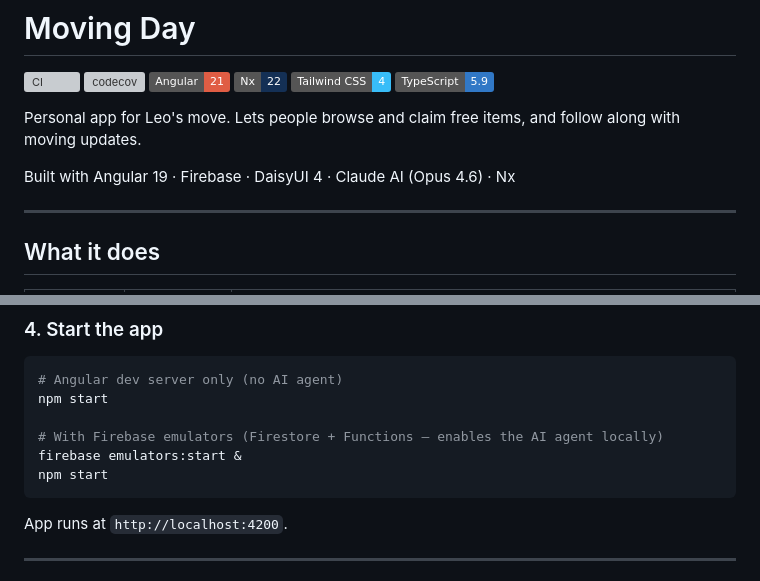
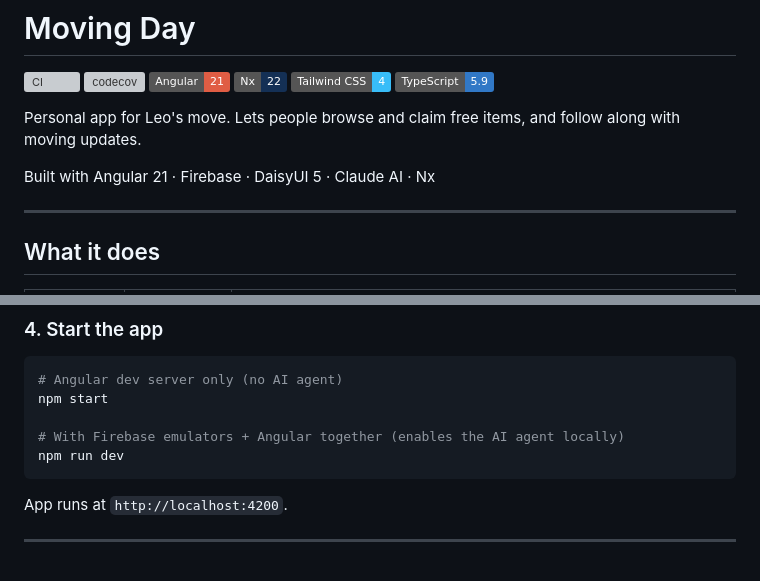
Before and after one commit to lhew/movingday, a Markdown page: README.md, 2 parts joined by grey strips. Rendered like a GitHub page; badges without logos; grey boxes are pictures that could not be loaded.

````diff
--- a/README.md
+++ b/README.md
@@ -9,7 +9,7 @@
 
 Personal app for Leo's move. Lets people browse and claim free items, and follow along with moving updates.
 
-Built with Angular 19 · Firebase · DaisyUI 4 · Claude AI (Opus 4.6) · Nx
+Built with Angular 21 · Firebase · DaisyUI 5 · Claude AI · Nx
 
 ---
 
@@ -139,9 +70,8 @@ firebase functions:secrets:set ANTHROPIC_API_KEY
 # Angular dev server only (no AI agent)
 npm start
 
-# With Firebase emulators (Firestore + Functions — enables the AI agent locally)
-firebase emulators:start &
-npm start
+# With Firebase emulators + Angular together (enables the AI agent locally)
+npm run dev
 ```
 
 App runs at `http://localhost:4200`.
````
Also changed, not shown: other parts of README.md (+1 -70 lines), CLAUDE.md (+11 -15 lines).
